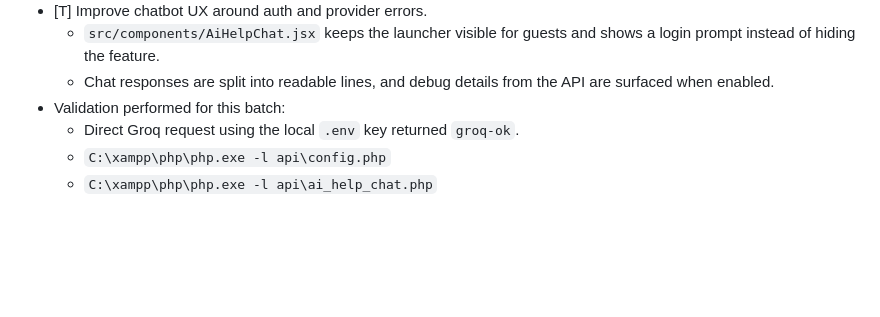
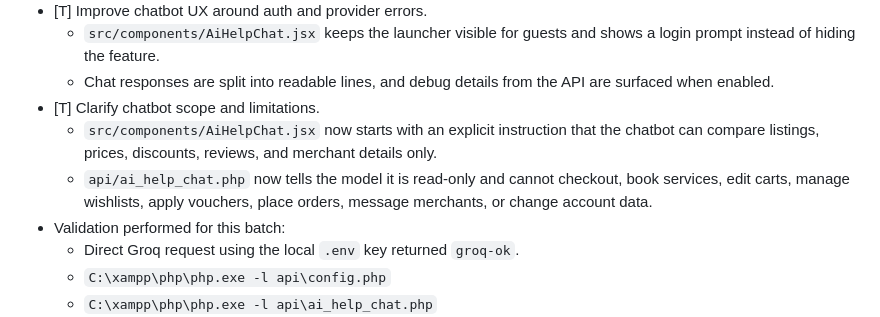
Before and after one commit to lustrix01/iskotmart_frontend, a Markdown page: development notes.md, the part around the change. Rendered like a GitHub page; blank space fills up the shorter version.

Commit message:
docs: log AI help scope clarification

```diff
--- a/development notes.md
+++ b/development notes.md
@@ -475,6 +475,9 @@ Scope clarification: subscription and promo surfaces remain removed because they
 - [T] Improve chatbot UX around auth and provider errors.
   - `src/components/AiHelpChat.jsx` keeps the launcher visible for guests and shows a login prompt instead of hiding the feature.
   - Chat responses are split into readable lines, and debug details from the API are surfaced when enabled.
+- [T] Clarify chatbot scope and limitations.
+  - `src/components/AiHelpChat.jsx` now starts with an explicit instruction that the chatbot can compare listings, prices, discounts, reviews, and merchant details only.
+  - `api/ai_help_chat.php` now tells the model it is read-only and cannot checkout, book services, edit carts, manage wishlists, apply vouchers, place orders, message merchants, or change account data.
 - Validation performed for this batch:
   - Direct Groq request using the local `.env` key returned `groq-ok`.
   - `C:\xampp\php\php.exe -l api\config.php`
```
